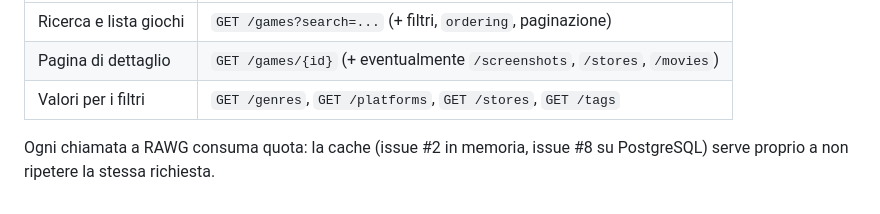
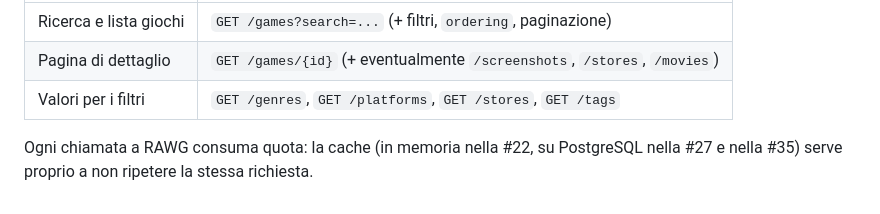
Before and after one commit to Elmond0/Terranova-game-explorer, a Markdown page: DOCS/rawg-api.md, the part around the change. Rendered like a GitHub page.

```diff
--- a/DOCS/rawg-api.md
+++ b/DOCS/rawg-api.md
@@ -147,4 +147,4 @@ Utili per riempire i filtri della ricerca (menu a tendina).
 | Pagina di dettaglio | `GET /games/{id}` (+ eventualmente `/screenshots`, `/stores`, `/movies`) |
 | Valori per i filtri | `GET /genres`, `GET /platforms`, `GET /stores`, `GET /tags` |
 
-Ogni chiamata a RAWG consuma quota: la cache (issue #2 in memoria, issue #8 su PostgreSQL) serve proprio a non ripetere la stessa richiesta.
+Ogni chiamata a RAWG consuma quota: la cache (in memoria nella #22, su PostgreSQL nella #27 e nella #35) serve proprio a non ripetere la stessa richiesta.
```
Also changed, not shown: DOCS/Suddivisione del lavoro.md (+2 -2 lines), DOCS/come_lavoriamo.md (+3 -3 lines).
